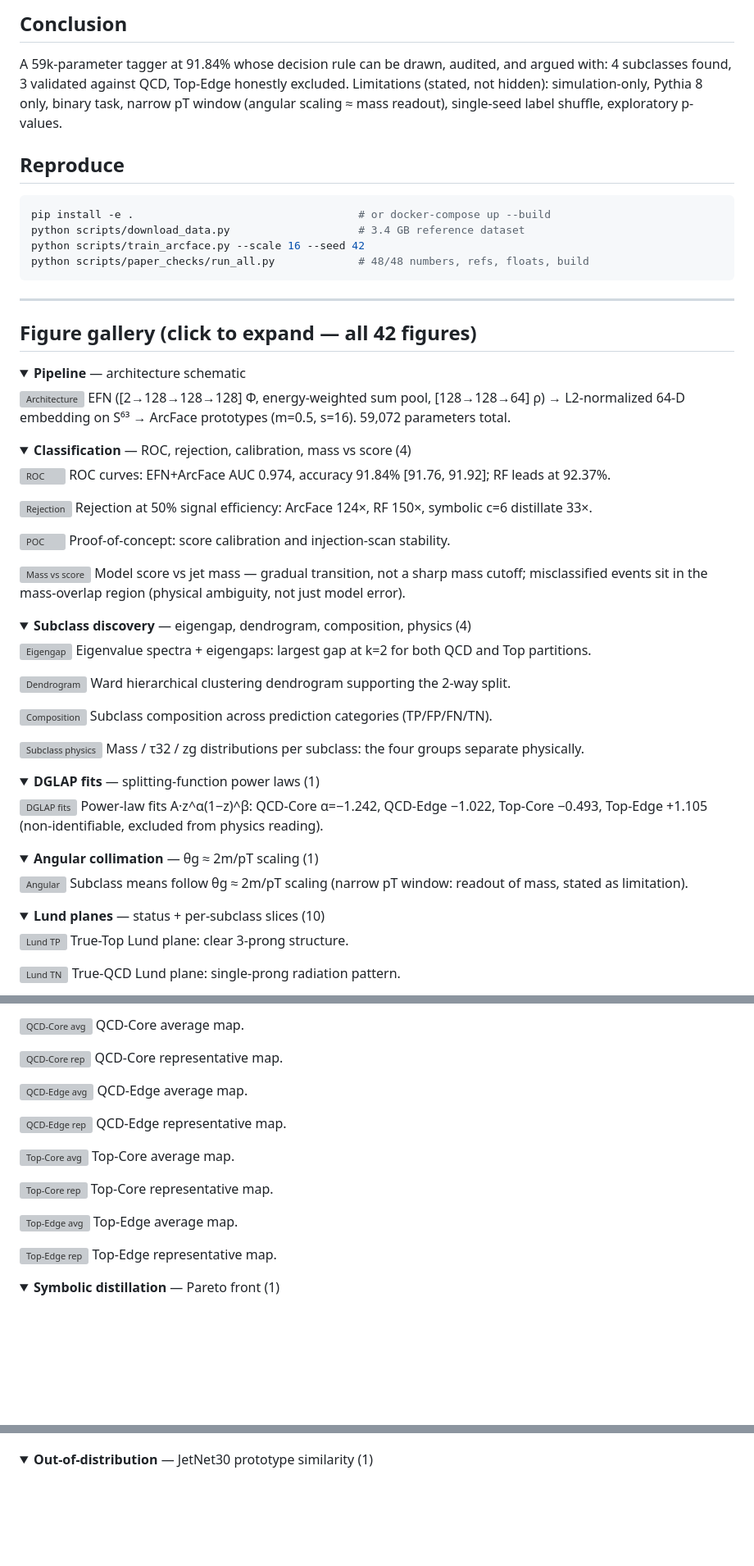
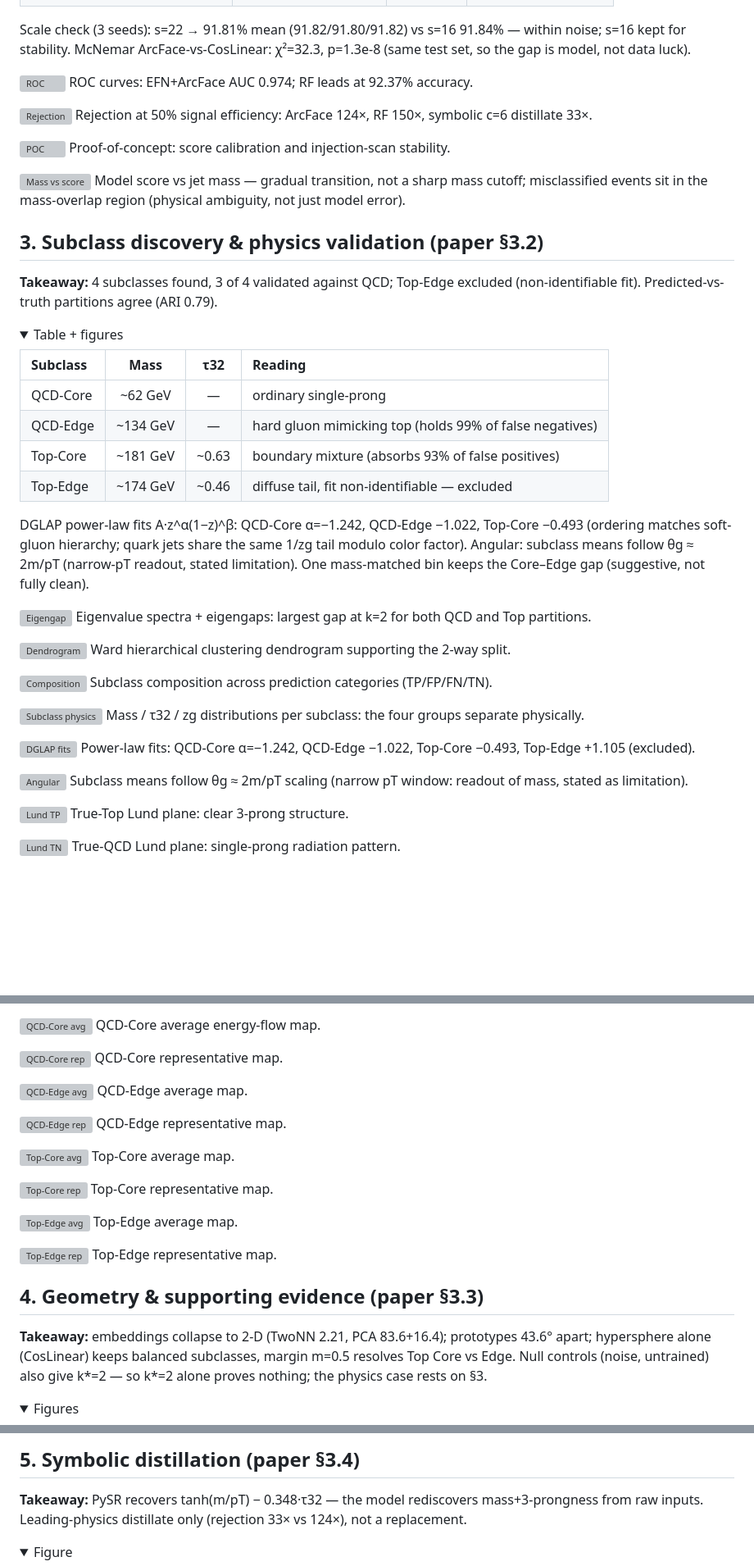
Before and after one commit to thirathep-ph/EFN-ArcFace-Top-Quark-Tagging, a Markdown page: docs/RESULTS.md, 3 parts joined by grey strips. Shown at 82% size. Drawn GitHub-style; folded sections open; blank space fills up the shorter version; grey boxes are pictures that could not be loaded.

Commit message:
docs: RESULTS mirrors paper order, overview-visible with click details

````diff
--- a/docs/RESULTS.md
+++ b/docs/RESULTS.md
@@ -87,38 +48,7 @@ confidence on both prototypes — hypothesis-generating, not a verdict.
-## Conclusion
-
-A 59k-parameter tagger at 91.84% whose decision rule can be drawn, audited,
-and argued with: 4 subclasses found, 3 validated against QCD, Top-Edge
-honestly excluded. Limitations (stated, not hidden): simulation-only, Pythia 8
-only, binary task, narrow pT window (angular scaling ≈ mass readout),
-single-seed label shuffle, exploratory p-values.
-
-## Reproduce
-
-```bash
-pip install -e .                                   # or docker-compose up --build
-python scripts/download_data.py                    # 3.4 GB reference dataset
-python scripts/train_arcface.py --scale 16 --seed 42
-python scripts/paper_checks/run_all.py             # 48/48 numbers, refs, floats, build
-```
-
----
-
-## Figure gallery (click to expand — all 42 figures)
-
-<details>
-<summary><b>Pipeline</b> — architecture schematic</summary>
-
-![Architecture](../paper/figures/architecture_schematic.png)
-EFN ([2→128→128→128] Φ, energy-weighted sum pool, [128→128→64] ρ) → L2-normalized
-64-D embedding on S⁶³ → ArcFace prototypes (m=0.5, s=16). 59,072 parameters total.
-
-</details>
-
-<details>
-<summary><b>Classification</b> — ROC, rejection, calibration, mass vs score (4)</summary>
+Scale check (3 seeds): s=22 → 91.81% mean (91.82/91.80/91.82) vs s=16 91.84% — within noise; s=16 kept for stability. McNemar ArcFace-vs-CosLinear: χ²=32.3, p=1.3e-8 (same test set, so the gap is model, not data luck).
 
 ![ROC](../paper/figures/final_roc_curves.png)
-ROC curves: EFN+ArcFace AUC 0.974, accuracy 91.84% [91.76, 91.92]; RF leads at 92.37%.
+ROC curves: EFN+ArcFace AUC 0.974; RF leads at 92.37% accuracy.
 
 ![Rejection](../paper/figures/final_rejection_rates.png)
 Rejection at 50% signal efficiency: ArcFace 124×, RF 150×, symbolic c=6 distillate 33×.
@@ -127,13 +57,25 @@ Rejection at 50% signal efficiency: ArcFace 124×, RF 150×, symbolic c=6 distil
 Proof-of-concept: score calibration and injection-scan stability.
 
 ![Mass vs score](../paper/figures/mass_vs_score_scatter.png)
-Model score vs jet mass — gradual transition, not a sharp mass cutoff; misclassified
-events sit in the mass-overlap region (physical ambiguity, not just model error).
+Model score vs jet mass — gradual transition, not a sharp mass cutoff; misclassified events sit in the mass-overlap region (physical ambiguity, not just model error).
 
 </details>
 
+## 3. Subclass discovery & physics validation (paper §3.2)
+
+**Takeaway:** 4 subclasses found, 3 of 4 validated against QCD; Top-Edge excluded (non-identifiable fit). Predicted-vs-truth partitions agree (ARI 0.79).
+
 <details>
-<summary><b>Subclass discovery</b> — eigengap, dendrogram, composition, physics (4)</summary>
+<summary>Table + figures</summary>
+
+| Subclass | Mass | τ32 | Reading |
+|:---------|:----:|:---:|:--------|
+| QCD-Core | ~62 GeV | — | ordinary single-prong |
+| QCD-Edge | ~134 GeV | — | hard gluon mimicking top (holds 99% of false negatives) |
+| Top-Core | ~181 GeV | ~0.63 | boundary mixture (absorbs 93% of false positives) |
+| Top-Edge | ~174 GeV | ~0.46 | diffuse tail, fit non-identifiable — excluded |
+
+DGLAP power-law fits A·z^α(1−z)^β: QCD-Core α=−1.242, QCD-Edge −1.022, Top-Core −0.493 (ordering matches soft-gluon hierarchy; quark jets share the same 1/zg tail modulo color factor). Angular: subclass means follow θg ≈ 2m/pT (narrow-pT readout, stated limitation). One mass-matched bin keeps the Core–Edge gap (suggestive, not fully clean).
 
 ![Eigengap](../paper/figures/eigengap_spectrum.png)
 Eigenvalue spectra + eigengaps: largest gap at k=2 for both QCD and Top partitions.
@@ -147,27 +89,11 @@ Subclass composition across prediction categories (TP/FP/FN/TN).
 ![Subclass physics](../paper/figures/subclass_physics_distributions.png)
 Mass / τ32 / zg distributions per subclass: the four groups separate physically.
 
-</details>
-
-<details>
-<summary><b>DGLAP fits</b> — splitting-function power laws (1)</summary>
-
 ![DGLAP fits](../paper/figures/dglap_fit.png)
-Power-law fits A·z^α(1−z)^β: QCD-Core α=−1.242, QCD-Edge −1.022, Top-Core −0.493,
-Top-Edge +1.105 (non-identifiable, excluded from physics reading).
-
-</details>
-
-<details>
-<summary><b>Angular collimation</b> — θg ≈ 2m/pT scaling (1)</summary>
+Power-law fits: QCD-Core α=−1.242, QCD-Edge −1.022, Top-Core −0.493, Top-Edge +1.105 (excluded).
 
 ![Angular](../paper/figures/angular_collimation.png)
 Subclass means follow θg ≈ 2m/pT scaling (narrow pT window: readout of mass, stated as limitation).
-
-</details>
-
-<details>
-<summary><b>Lund planes</b> — status + per-subclass slices (10)</summary>
 
 ![Lund TP](../paper/figures/lund_status_tp.png)
 True-Top Lund plane: clear 3-prong structure.
@@ -234,5 +128,5 @@ Representative Top energy-flow map (3 deposits).
 ![QCD-Core avg](../paper/figures/deta_dphi_subclass_qcd_core_avg.png)
-QCD-Core average map.
+QCD-Core average energy-flow map.
 
 ![QCD-Core rep](../paper/figures/deta_dphi_subclass_qcd_core_rep.png)
 QCD-Core representative map.
@@ -257,6 +151,10 @@ Top-Edge representative map.
 
 </details>
 
+## 4. Geometry & supporting evidence (paper §3.3)
+
+**Takeaway:** embeddings collapse to 2-D (TwoNN 2.21, PCA 83.6+16.4); prototypes 43.6° apart; hypersphere alone (CosLinear) keeps balanced subclasses, margin m=0.5 resolves Top Core vs Edge. Null controls (noise, untrained) also give k*=2 — so k*=2 alone proves nothing; the physics case rests on §3.
+
 <details>
-<summary><b>Symbolic distillation</b> — Pareto front (1)</summary>
+<summary>Figures</summary>
 
@@ -266,6 +175,10 @@ not a replacement — rejection 33× vs 124× full model).
 
 </details>
 
+## 5. Symbolic distillation (paper §3.4)
+
+**Takeaway:** PySR recovers tanh(m/pT) − 0.348·τ32 — the model rediscovers mass+3-prongness from raw inputs. Leading-physics distillate only (rejection 33× vs 124×), not a replacement.
+
 <details>
-<summary><b>Out-of-distribution</b> — JetNet30 prototype similarity (1)</summary>
+<summary>Figure</summary>
 
````
Also changed, not shown: other parts of docs/RESULTS.md (+83 -111 lines).
